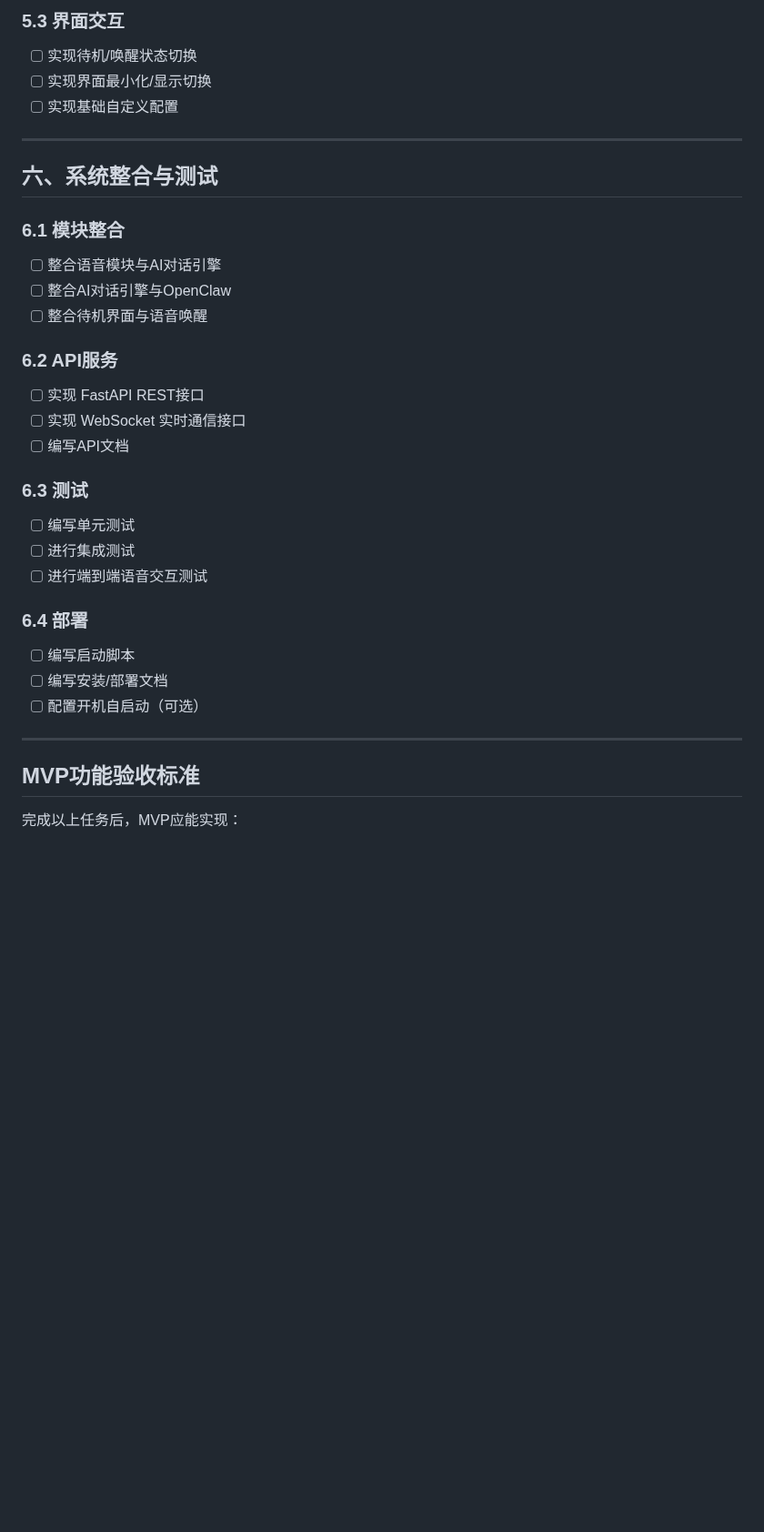
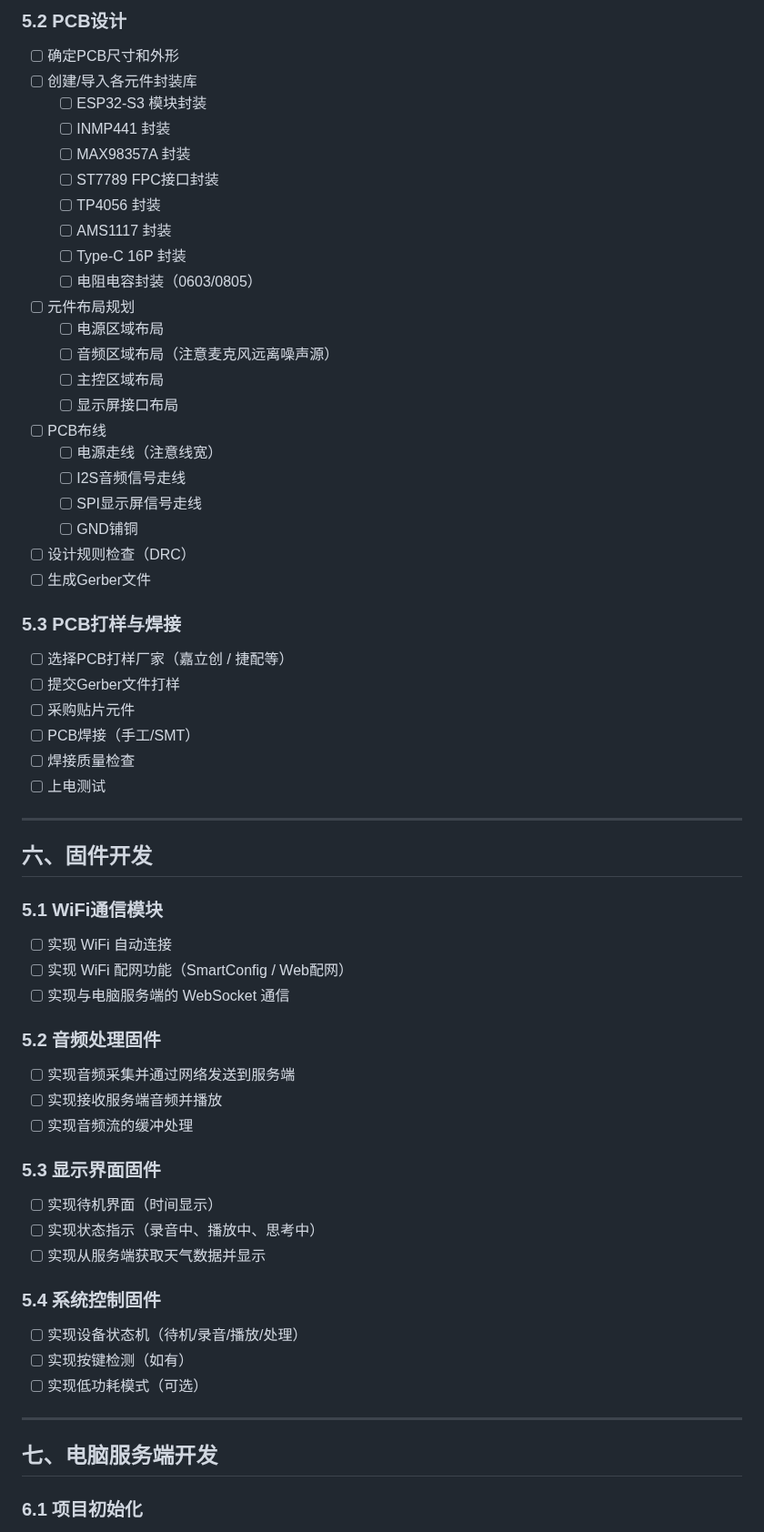
Before and after one commit to hm1399/AI-bot, a Markdown page: 功能讨论区/task.md, the part around one of its changes. Shown at 91% size. Rendered like a GitHub page; blank space fills up the shorter version.

```diff
--- a/功能讨论区/task.md
+++ b/功能讨论区/task.md
@@ -107,36 +136,69 @@
 
-### 5.3 界面交互
-- [ ] 实现待机/唤醒状态切换
-- [ ] 实现界面最小化/显示切换
-- [ ] 实现基础自定义配置
+### 5.2 PCB设计
+
+- [ ] 确定PCB尺寸和外形
+- [ ] 创建/导入各元件封装库
+  - [ ] ESP32-S3 模块封装
+  - [ ] INMP441 封装
+  - [ ] MAX98357A 封装
+  - [ ] ST7789 FPC接口封装
+  - [ ] TP4056 封装
+  - [ ] AMS1117 封装
+  - [ ] Type-C 16P 封装
+  - [ ] 电阻电容封装（0603/0805）
+- [ ] 元件布局规划
+  - [ ] 电源区域布局
+  - [ ] 音频区域布局（注意麦克风远离噪声源）
+  - [ ] 主控区域布局
+  - [ ] 显示屏接口布局
+- [ ] PCB布线
+  - [ ] 电源走线（注意线宽）
+  - [ ] I2S音频信号走线
+  - [ ] SPI显示屏信号走线
+  - [ ] GND铺铜
+- [ ] 设计规则检查（DRC）
+- [ ] 生成Gerber文件
+
+### 5.3 PCB打样与焊接
+
+- [ ] 选择PCB打样厂家（嘉立创 / 捷配等）
+- [ ] 提交Gerber文件打样
+- [ ] 采购贴片元件
+- [ ] PCB焊接（手工/SMT）
+- [ ] 焊接质量检查
+- [ ] 上电测试
 
 ---
 
-## 六、系统整合与测试
+## 六、固件开发
 
-### 6.1 模块整合
-- [ ] 整合语音模块与AI对话引擎
-- [ ] 整合AI对话引擎与OpenClaw
-- [ ] 整合待机界面与语音唤醒
+### 5.1 WiFi通信模块
 
-### 6.2 API服务
-- [ ] 实现 FastAPI REST接口
-- [ ] 实现 WebSocket 实时通信接口
-- [ ] 编写API文档
+- [ ] 实现 WiFi 自动连接
+- [ ] 实现 WiFi 配网功能（SmartConfig / Web配网）
+- [ ] 实现与电脑服务端的 WebSocket 通信
 
-### 6.3 测试
-- [ ] 编写单元测试
-- [ ] 进行集成测试
-- [ ] 进行端到端语音交互测试
+### 5.2 音频处理固件
 
-### 6.4 部署
-- [ ] 编写启动脚本
-- [ ] 编写安装/部署文档
-- [ ] 配置开机自启动（可选）
+- [ ] 实现音频采集并通过网络发送到服务端
+- [ ] 实现接收服务端音频并播放
+- [ ] 实现音频流的缓冲处理
+
+### 5.3 显示界面固件
+
+- [ ] 实现待机界面（时间显示）
+- [ ] 实现状态指示（录音中、播放中、思考中）
+- [ ] 实现从服务端获取天气数据并显示
+
+### 5.4 系统控制固件
+
+- [ ] 实现设备状态机（待机/录音/播放/处理）
+- [ ] 实现按键检测（如有）
+- [ ] 实现低功耗模式（可选）
 
 ---
 
-## MVP功能验收标准
+## 七、电脑服务端开发
 
-完成以上任务后，MVP应能实现：
+### 6.1 项目初始化
 
```
Also changed, not shown: other parts of 功能讨论区/task.md (+171 -89 lines), 功能讨论区/output.md (added), 功能讨论区/元件.md (renamed from 元件.md).
